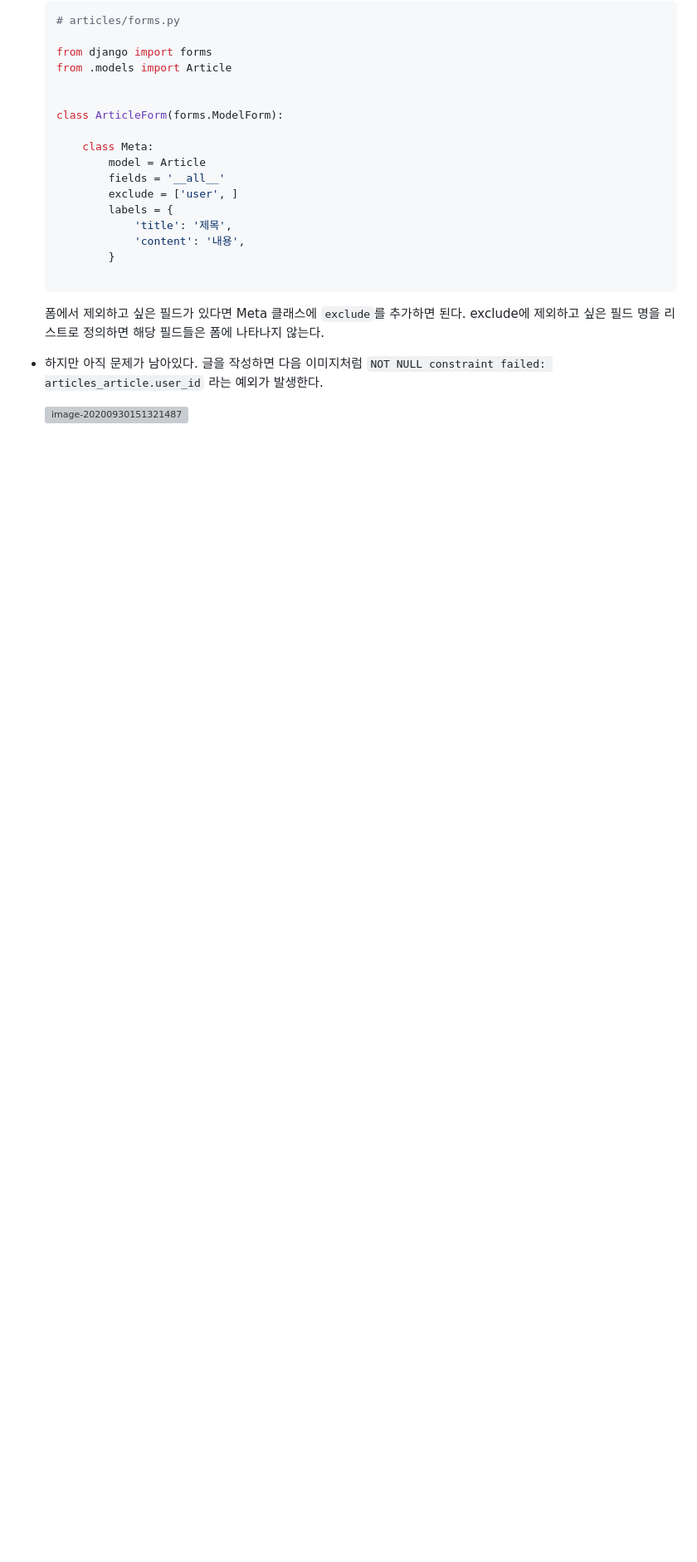
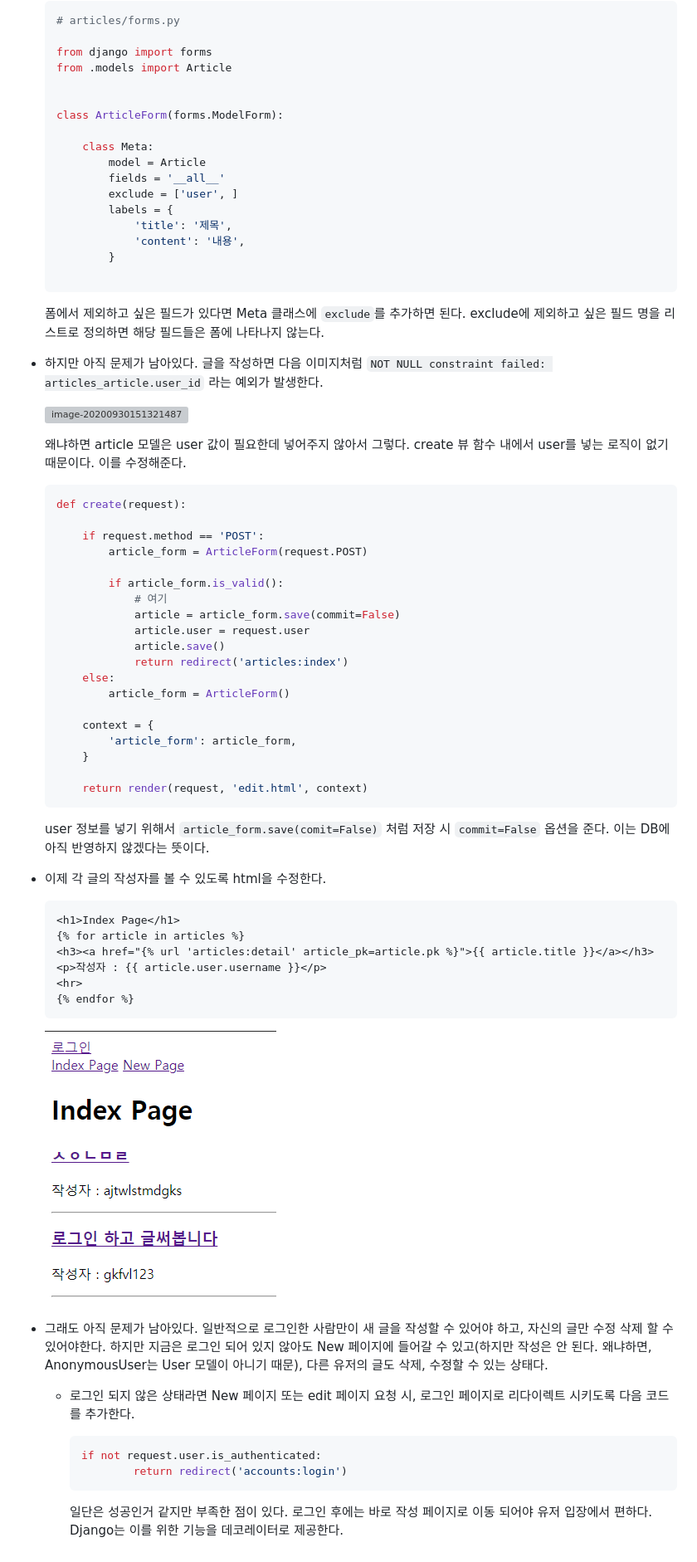
Before and after one commit to cool-hammer/My_First_Django_Project, a Markdown page: README.md, the part around the change. Shown: that part at 83% size. GitHub-like rendering; pictures changed too: README.assets/image-20200930152219485.png (added); blank space fills up the shorter version; grey boxes are pictures that could not be loaded.

Commit message:
create & update modified

````diff
--- a/README.md
+++ b/README.md
@@ -1497,3 +1497,53 @@ Article에 User를 참조할 수 있는 외래키를 만들어보자. 모델에
 - 하지만 아직 문제가 남아있다. 글을 작성하면 다음 이미지처럼 `NOT NULL constraint failed: articles_article.user_id` 라는 예외가 발생한다.
 
   ![image-20200930151321487](README.assets/image-20200930151321487.png)
+
+  왜냐하면 article 모델은 user 값이 필요한데 넣어주지 않아서 그렇다. create 뷰 함수 내에서 user를 넣는 로직이 없기 때문이다. 이를 수정해준다.
+
+  ```python
+  def create(request):
+
+      if request.method == 'POST':
+          article_form = ArticleForm(request.POST)
+
+          if article_form.is_valid():
+              # 여기
+              article = article_form.save(commit=False)
+              article.user = request.user
+              article.save()
+              return redirect('articles:index')
+      else:
+          article_form = ArticleForm()
+
+      context = {
+          'article_form': article_form,
+      }
+
+      return render(request, 'edit.html', context)
+  ```
+
+  user 정보를 넣기 위해서 `article_form.save(comit=False)` 처럼 저장 시 `commit=False` 옵션을 준다. 이는 DB에 아직 반영하지 않겠다는 뜻이다.
+
+- 이제 각 글의 작성자를 볼 수 있도록 html을 수정한다.
+
+  ```html
+  <h1>Index Page</h1>
+  {% for article in articles %}
+  <h3><a href="{% url 'articles:detail' article_pk=article.pk %}">{{ article.title }}</a></h3>
+  <p>작성자 : {{ article.user.username }}</p>
+  <hr>
+  {% endfor %}
+  ```
+
+  ![image-20200930152219485](README.assets/image-20200930152219485.png)
+
+- 그래도 아직 문제가 남아있다. 일반적으로 로그인한 사람만이 새 글을 작성할 수 있어야 하고, 자신의 글만 수정 삭제 할 수 있어야한다.  하지만 지금은 로그인 되어 있지 않아도 New 페이지에 들어갈 수 있고(하지만 작성은 안 된다. 왜냐하면, AnonymousUser는 User 모델이 아니기 때문), 다른 유저의 글도 삭제, 수정할 수 있는 상태다.
+
+  - 로그인 되지 않은 상태라면 New 페이지 또는 edit 페이지 요청 시, 로그인 페이지로 리다이렉트 시키도록 다음 코드를 추가한다.
+
+    ```python
+    if not request.user.is_authenticated:
+            return redirect('accounts:login')
+    ```
+
+    일단은 성공인거 같지만 부족한 점이 있다. 로그인 후에는 바로 작성 페이지로 이동 되어야 유저 입장에서 편하다. Django는 이를 위한 기능을 데코레이터로 제공한다.
````
Also changed, not shown: 3 other files.
